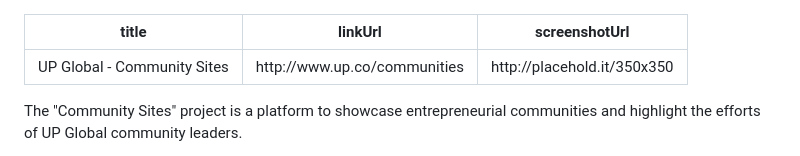
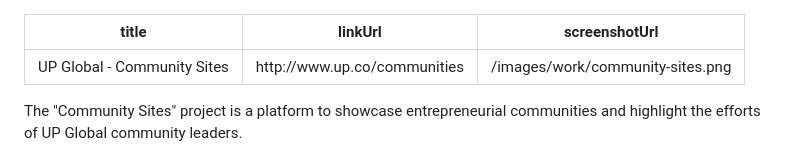
Before and after one commit to TheDahv/dahvsite, a Markdown page: data/workitems/community-sites.md, the part around the change. Rendered like a GitHub page.

Commit message:
Adds screenshots for work examples

```diff
--- a/data/workitems/community-sites.md
+++ b/data/workitems/community-sites.md
@@ -1,7 +1,7 @@
 ---
 title: UP Global - Community Sites
 linkUrl: http://www.up.co/communities
-screenshotUrl: http://placehold.it/350x350
+screenshotUrl: /images/work/community-sites.png
 ---
 
 The "Community Sites" project is a platform to showcase entrepreneurial
```
Also changed, not shown: data/workitems/swoop.md (+1 -1 lines), assets/images/work/community-sites.png (added), assets/images/work/swoop.png (added).
